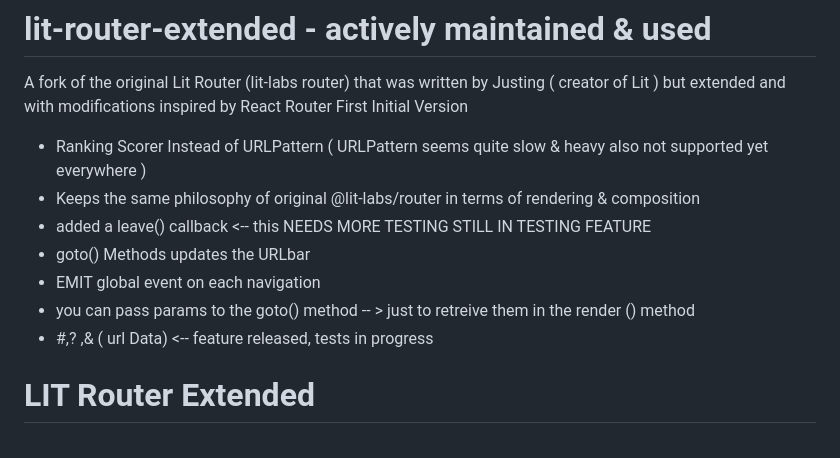
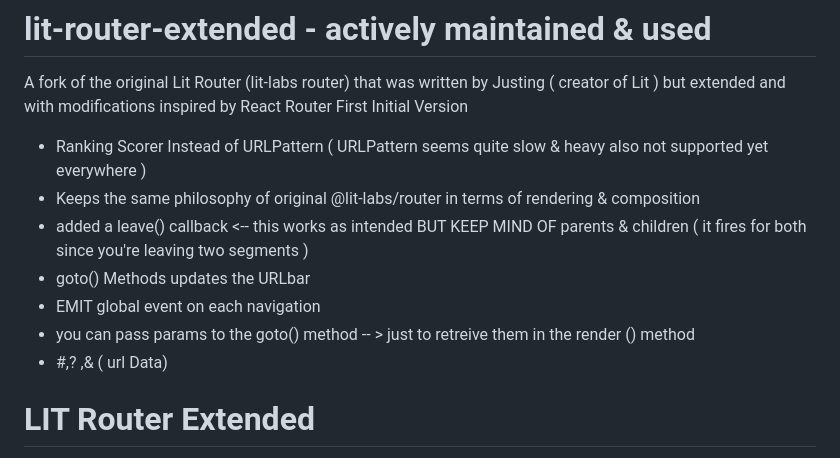
Before and after one commit to klauss194/lit-router-extended, a Markdown page: README.md, the part around the change. GitHub-like rendering.

```diff
--- a/README.md
+++ b/README.md
@@ -3,11 +3,11 @@ A fork of the original Lit Router (lit-labs router) that was written by Justing
 First Initial Version
 - Ranking Scorer Instead of URLPattern ( URLPattern seems quite slow & heavy also not supported yet everywhere )
 - Keeps the same philosophy of original @lit-labs/router in terms of rendering & composition
-- added a leave() callback <-- this NEEDS MORE TESTING STILL IN TESTING FEATURE
+- added a leave() callback <-- this works as intended BUT KEEP MIND OF  parents & children ( it fires for both since you're leaving two segments )
 - goto() Methods updates the URLbar
 - EMIT global event on each navigation
 - you can pass params to the goto() method -- >  just to retreive them in the render () method
--  #,? ,& ( url Data) <-- feature released, tests in progress
+-  #,? ,& ( url Data)
 
 # LIT Router Extended
 
```
